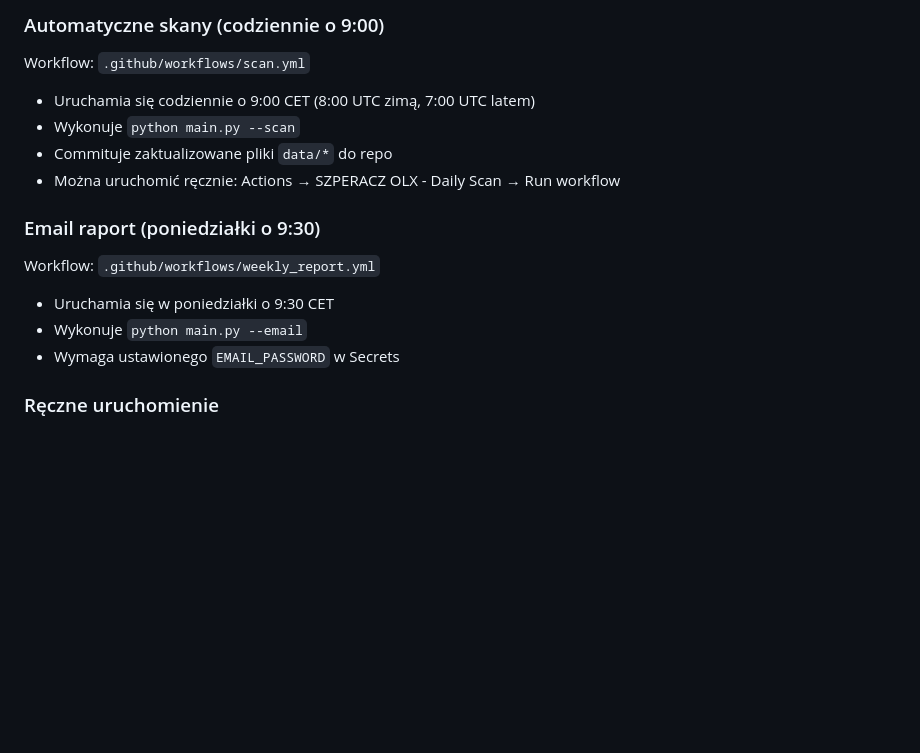
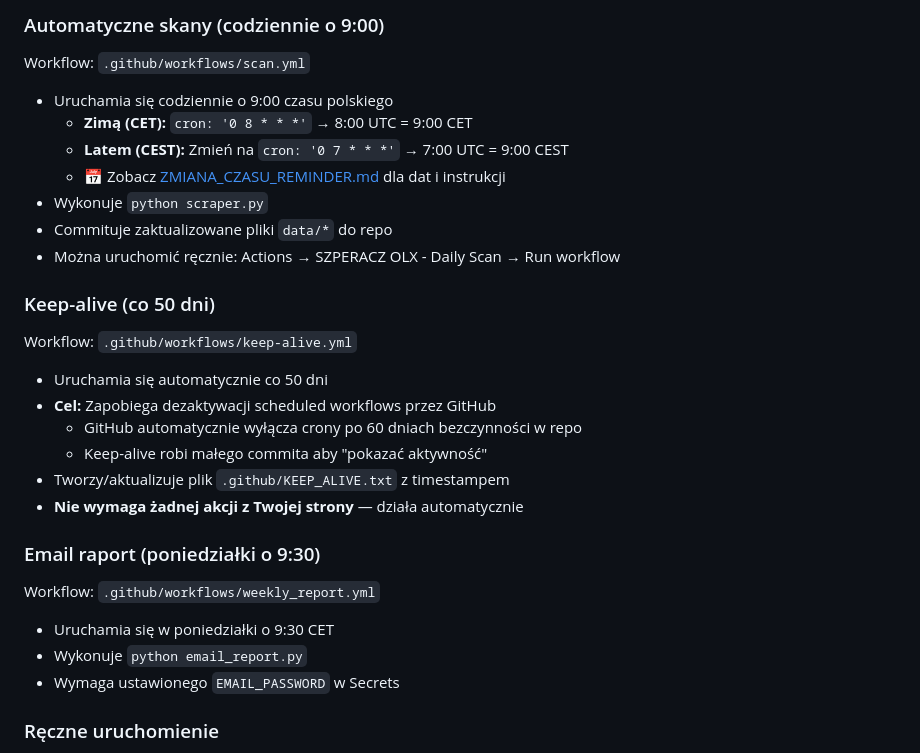
Before and after one commit to Bonaventura-EW/SZPERACZ, a Markdown page: README.md, the part around the change. GitHub-like rendering; blank space fills up the shorter version.

```diff
--- a/README.md
+++ b/README.md
@@ -213,17 +213,31 @@ Wyświetla:
 
 Workflow: `.github/workflows/scan.yml`
 
-- Uruchamia się codziennie o 9:00 CET (8:00 UTC zimą, 7:00 UTC latem)
-- Wykonuje `python main.py --scan`
+- Uruchamia się codziennie o 9:00 czasu polskiego
+  - **Zimą (CET):** `cron: '0 8 * * *'` → 8:00 UTC = 9:00 CET
+  - **Latem (CEST):** Zmień na `cron: '0 7 * * *'` → 7:00 UTC = 9:00 CEST
+  - 📅 Zobacz [ZMIANA_CZASU_REMINDER.md](ZMIANA_CZASU_REMINDER.md) dla dat i instrukcji
+- Wykonuje `python scraper.py`
 - Commituje zaktualizowane pliki `data/*` do repo
 - Można uruchomić ręcznie: Actions → SZPERACZ OLX - Daily Scan → Run workflow
+
+### Keep-alive (co 50 dni)
+
+Workflow: `.github/workflows/keep-alive.yml`
+
+- Uruchamia się automatycznie co 50 dni
+- **Cel:** Zapobiega dezaktywacji scheduled workflows przez GitHub
+  - GitHub automatycznie wyłącza crony po 60 dniach bezczynności w repo
+  - Keep-alive robi małego commita aby "pokazać aktywność"
+- Tworzy/aktualizuje plik `.github/KEEP_ALIVE.txt` z timestampem
+- **Nie wymaga żadnej akcji z Twojej strony** — działa automatycznie
 
 ### Email raport (poniedziałki o 9:30)
 
 Workflow: `.github/workflows/weekly_report.yml`
 
 - Uruchamia się w poniedziałki o 9:30 CET
-- Wykonuje `python main.py --email`
+- Wykonuje `python email_report.py`
 - Wymaga ustawionego `EMAIL_PASSWORD` w Secrets
 
 ### Ręczne uruchomienie
```
Also changed, not shown: ZMIANA_CZASU_REMINDER.md (added, +92 -0 lines).
